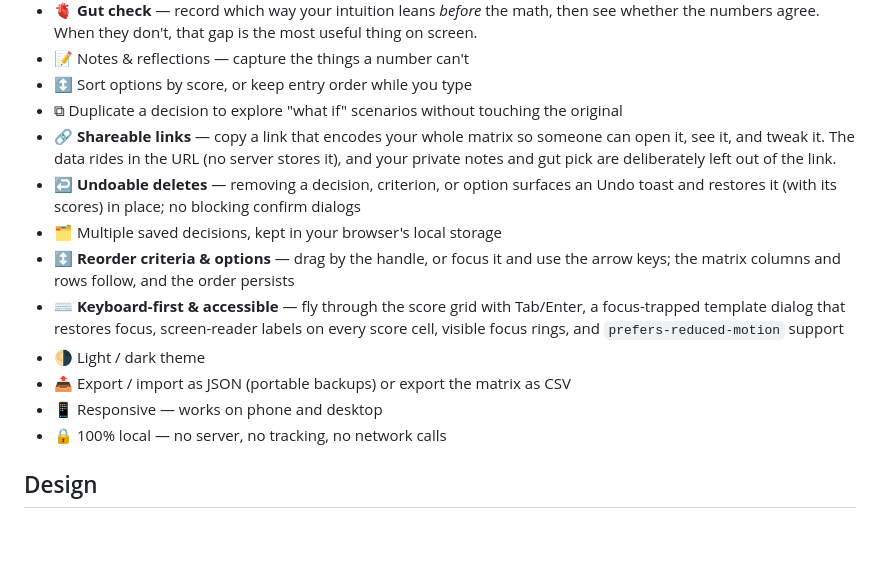
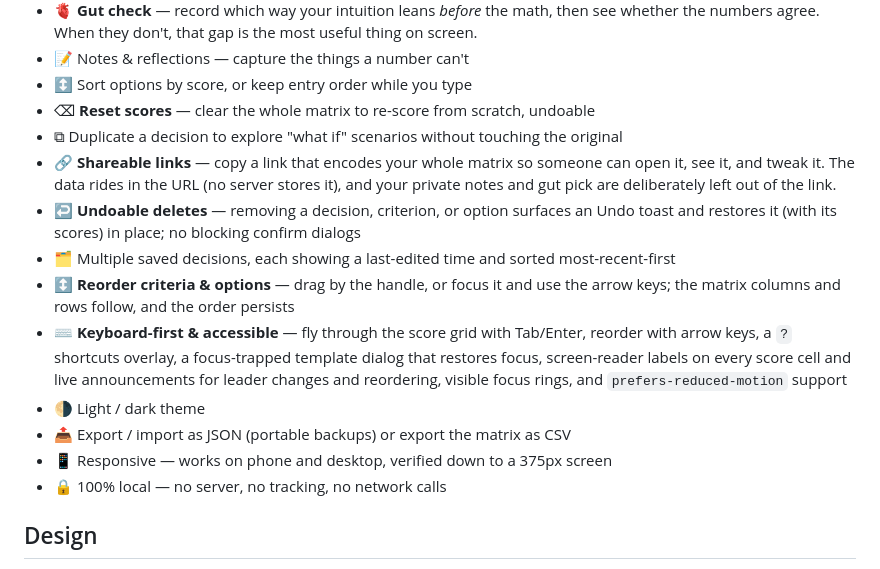
Before and after one commit to BusinessNone/FigureLifeOut, a Markdown page: README.md, the part around the change. Drawn GitHub-style; blank space fills up the shorter version.

Commit message:
Update README feature list (reset scores, help overlay, timestamps)
Catch the README up to the last few rounds of work: reset scores,
last-edited timestamps, the keyboard shortcuts overlay, and live
announcements for leader changes and reordering were shipped without a
docs update. No code changes.

Co-Authored-By: Claude Opus 4.8 <noreply@anthropic.com>
Claude-Session: https://claude.ai/code/session_0165o3E14PintcYrLkhTdJyb

```diff
--- a/README.md
+++ b/README.md
@@ -52,21 +52,23 @@ option on the same 0–10 scale, so comparisons stay honest.
   whether the numbers agree. When they don't, that gap is the most useful thing on screen.
 - 📝 Notes & reflections — capture the things a number can't
 - ↕️ Sort options by score, or keep entry order while you type
+- ⌫ **Reset scores** — clear the whole matrix to re-score from scratch, undoable
 - ⧉ Duplicate a decision to explore "what if" scenarios without touching the original
 - 🔗 **Shareable links** — copy a link that encodes your whole matrix so someone can open
   it, see it, and tweak it. The data rides in the URL (no server stores it), and your
   private notes and gut pick are deliberately left out of the link.
 - ↩️ **Undoable deletes** — removing a decision, criterion, or option surfaces an Undo toast
   and restores it (with its scores) in place; no blocking confirm dialogs
-- 🗂 Multiple saved decisions, kept in your browser's local storage
+- 🗂 Multiple saved decisions, each showing a last-edited time and sorted most-recent-first
 - ↕️ **Reorder criteria & options** — drag by the handle, or focus it and use the arrow
   keys; the matrix columns and rows follow, and the order persists
-- ⌨️ **Keyboard-first & accessible** — fly through the score grid with Tab/Enter, a
-  focus-trapped template dialog that restores focus, screen-reader labels on every score
-  cell, visible focus rings, and `prefers-reduced-motion` support
+- ⌨️ **Keyboard-first & accessible** — fly through the score grid with Tab/Enter, reorder
+  with arrow keys, a `?` shortcuts overlay, a focus-trapped template dialog that restores
+  focus, screen-reader labels on every score cell and live announcements for leader changes
+  and reordering, visible focus rings, and `prefers-reduced-motion` support
 - 🌗 Light / dark theme
 - 📤 Export / import as JSON (portable backups) or export the matrix as CSV
-- 📱 Responsive — works on phone and desktop
+- 📱 Responsive — works on phone and desktop, verified down to a 375px screen
 - 🔒 100% local — no server, no tracking, no network calls
 
 ## Design
```
